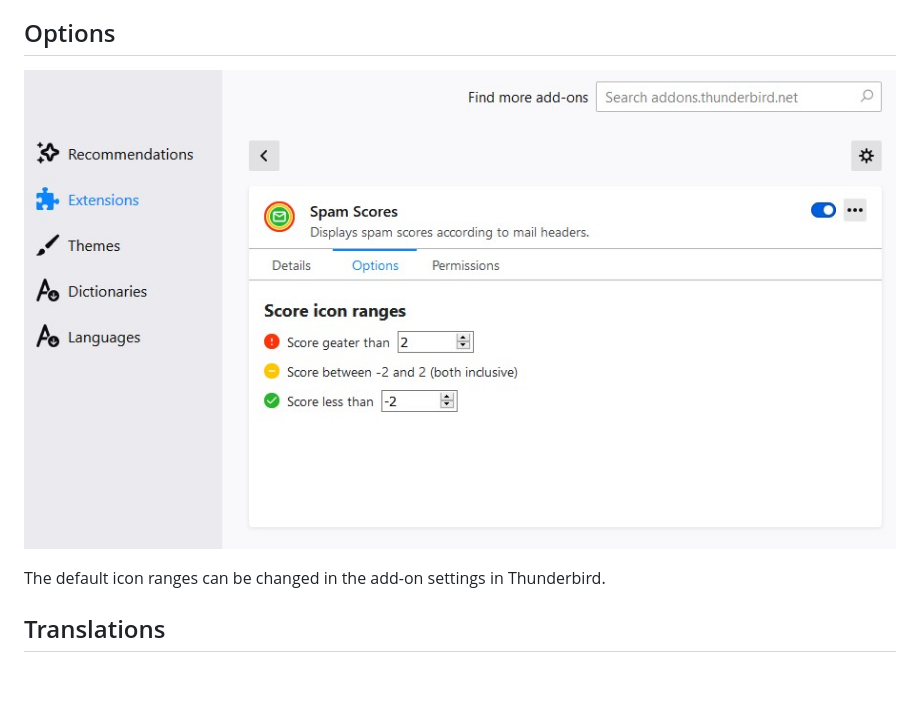
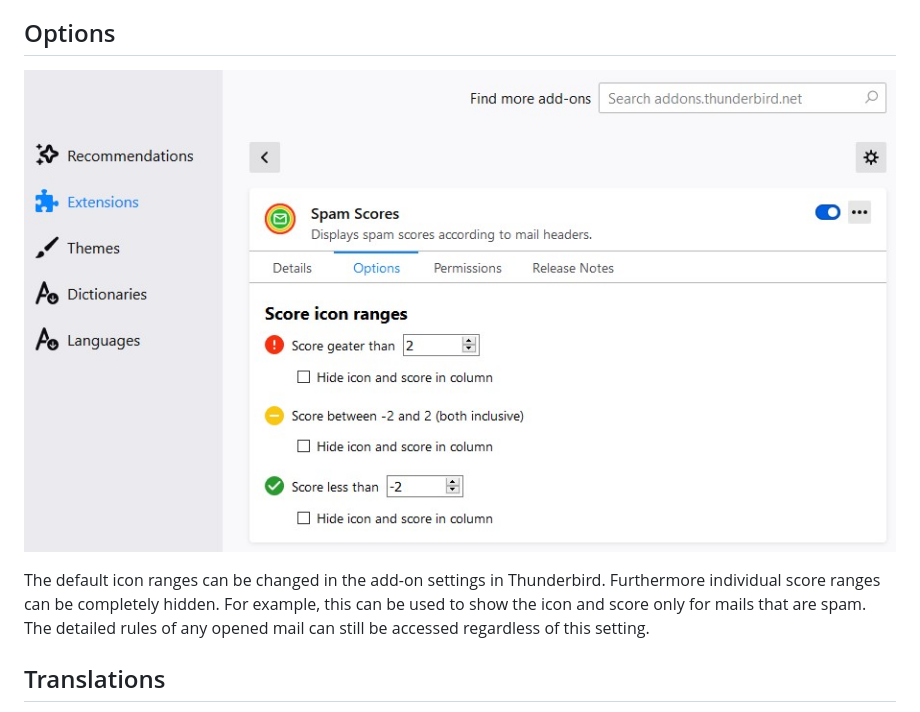
Before and after one commit to friedPotat0/Spam-Scores, a Markdown page: README.md, the part around the change. Drawn GitHub-style; pictures changed too: images/screenshot_settings.jpg; blank space fills up the shorter version.

```diff
--- a/README.md
+++ b/README.md
@@ -32,7 +32,7 @@ To test versions that have not yet been published, you can always download the f
 
 ![Settings Screenshot](https://raw.githubusercontent.com/friedPotat0/Spam-Scores/master/images/screenshot_settings.jpg)
 
-The default icon ranges can be changed in the add-on settings in Thunderbird.
+The default icon ranges can be changed in the add-on settings in Thunderbird. Furthermore individual score ranges can be completely hidden. For example, this can be used to show the icon and score only for mails that are spam. The detailed rules of any opened mail can still be accessed regardless of this setting.
 
 ## Translations
 
```
